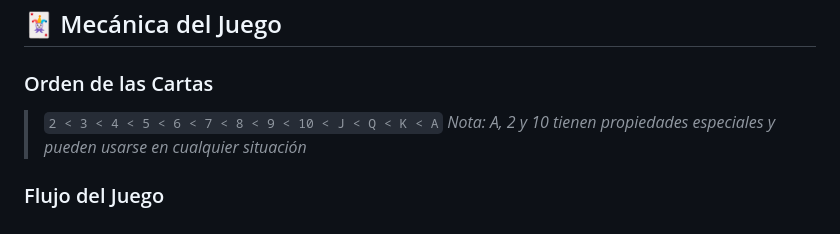
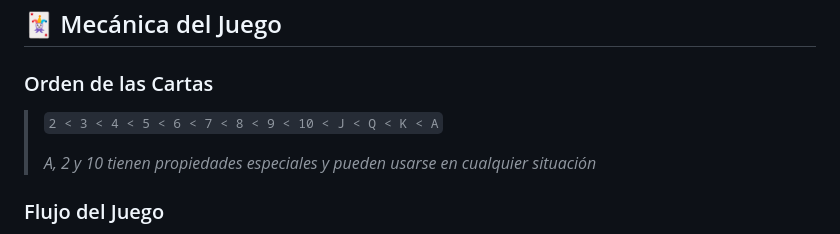
Before and after one commit to gtamayoc/put0, a Markdown page: README.md, the part around the change. Drawn GitHub-style.

Commit message:
docs: actualizar sección de mecánicas y reglas especiales en el README.md
- Errores de visualización.

````diff
--- a/README.md
+++ b/README.md
@@ -39,7 +39,8 @@ PUT0 se juega con:
 ### Orden de las Cartas
 
 > ```2 < 3 < 4 < 5 < 6 < 7 < 8 < 9 < 10 < J < Q < K < A```
-> *Nota: A, 2 y 10 tienen propiedades especiales y pueden usarse en cualquier situación*
+>
+> *A, 2 y 10 tienen propiedades especiales y pueden usarse en cualquier situación*
 
 ### Flujo del Juego
 1. Se selecciona una carta aleatoria para comenzar
````
